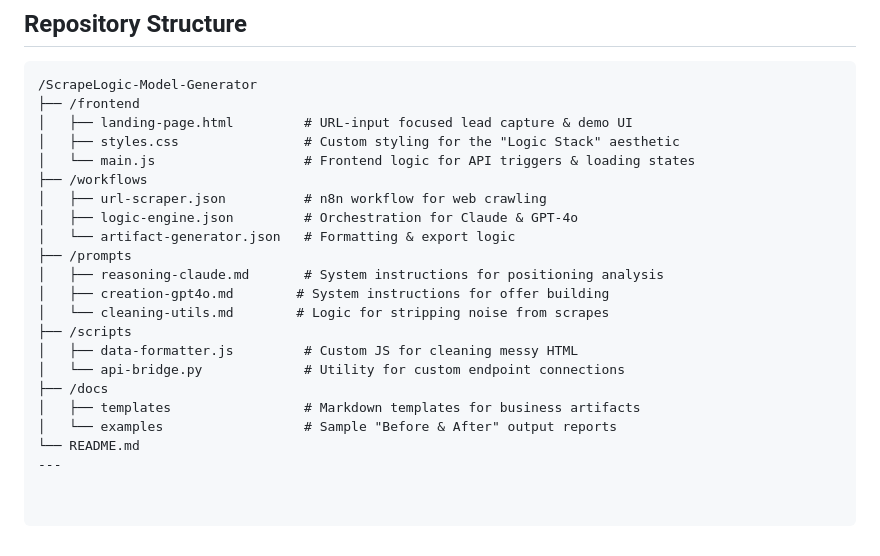
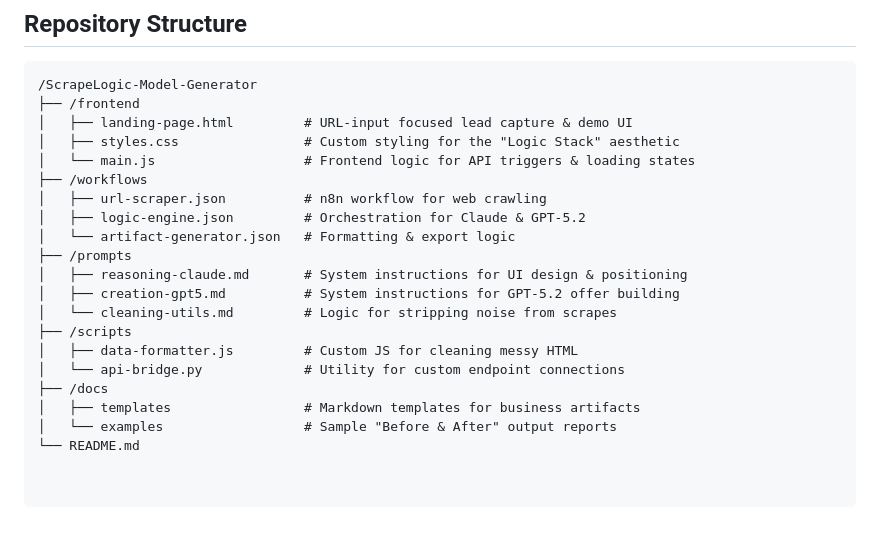
Before and after one commit to billbotprocessing-star/ScrapeLogic-Model-Generator, a Markdown page: README.md, the part around the change. Drawn GitHub-style.

```diff
--- a/README.md
+++ b/README.md
@@ -54,12 +54,12 @@ Proprietary - ScrapeLogic Internal Development.
 │   └── main.js                   # Frontend logic for API triggers & loading states
 ├── /workflows
 │   ├── url-scraper.json          # n8n workflow for web crawling
-│   ├── logic-engine.json         # Orchestration for Claude & GPT-4o
+│   ├── logic-engine.json         # Orchestration for Claude & GPT-5.2
 │   └── artifact-generator.json   # Formatting & export logic
 ├── /prompts
-│   ├── reasoning-claude.md       # System instructions for positioning analysis
-│   ├── creation-gpt4o.md        # System instructions for offer building
-│   └── cleaning-utils.md        # Logic for stripping noise from scrapes
+│   ├── reasoning-claude.md       # System instructions for UI design & positioning
+│   ├── creation-gpt5.md          # System instructions for GPT-5.2 offer building
+│   └── cleaning-utils.md         # Logic for stripping noise from scrapes
 ├── /scripts
 │   ├── data-formatter.js         # Custom JS for cleaning messy HTML
 │   └── api-bridge.py             # Utility for custom endpoint connections
@@ -67,4 +67,3 @@ Proprietary - ScrapeLogic Internal Development.
 │   ├── templates                 # Markdown templates for business artifacts
 │   └── examples                  # Sample "Before & After" output reports
 └── README.md
----
```
